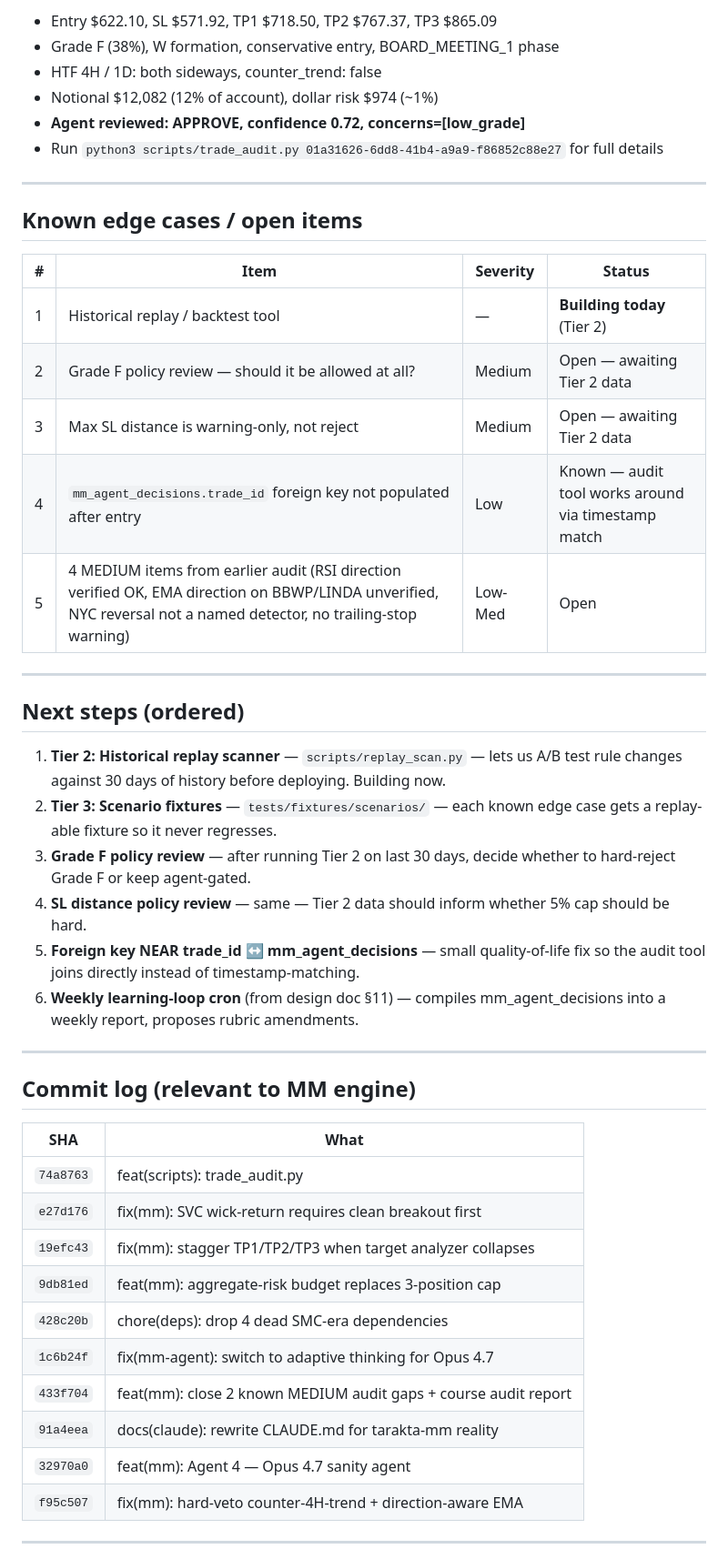
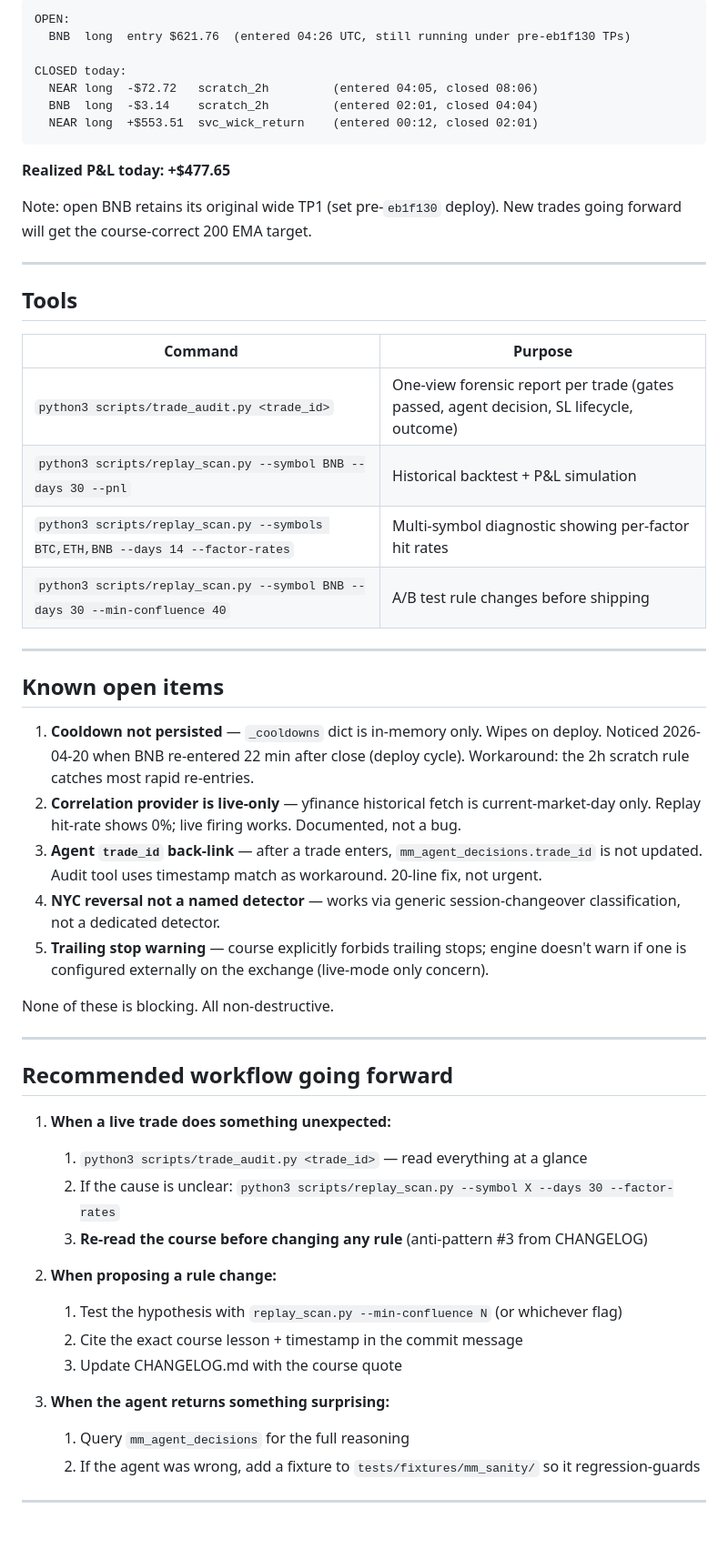
Before and after one commit to stuartr-sudo/tarakta, a Markdown page: docs/STATUS_2026-04-20.md, the part around one of its changes. Shown at 91% size. Drawn GitHub-style; blank space fills up the shorter version.

````diff
--- a/docs/STATUS_2026-04-20.md
+++ b/docs/STATUS_2026-04-20.md
@@ -90,50 +95,58 @@ Aggregate risk budget also shipped: count-cap relaxed 3 → 20 (effectively remo
 
-- Entry $622.10, SL $571.92, TP1 $718.50, TP2 $767.37, TP3 $865.09
-- Grade F (38%), W formation, conservative entry, BOARD_MEETING_1 phase
-- HTF 4H / 1D: both sideways, counter_trend: false
-- Notional $12,082 (12% of account), dollar risk $974 (~1%)
-- **Agent reviewed: APPROVE, confidence 0.72, concerns=[low_grade]**
-- Run `python3 scripts/trade_audit.py 01a31626-6dd8-41b4-a9a9-f86852c88e27` for full details
+```
+OPEN:
+  BNB  long  entry $621.76  (entered 04:26 UTC, still running under pre-eb1f130 TPs)
+
+CLOSED today:
+  NEAR long  -$72.72   scratch_2h         (entered 04:05, closed 08:06)
+  BNB  long  -$3.14    scratch_2h         (entered 02:01, closed 04:04)
+  NEAR long  +$553.51  svc_wick_return    (entered 00:12, closed 02:01)
+```
+
+**Realized P&L today: +$477.65**
+
+Note: open BNB retains its original wide TP1 (set pre-`eb1f130` deploy). New trades going forward will get the course-correct 200 EMA target.
 
 ---
 
-## Known edge cases / open items
+## Tools
 
-| # | Item | Severity | Status |
-|---|---|---|---|
-| 1 | Historical replay / backtest tool | — | **Building today** (Tier 2) |
-| 2 | Grade F policy review — should it be allowed at all? | Medium | Open — awaiting Tier 2 data |
-| 3 | Max SL distance is warning-only, not reject | Medium | Open — awaiting Tier 2 data |
-| 4 | `mm_agent_decisions.trade_id` foreign key not populated after entry | Low | Known — audit tool works around via timestamp match |
-| 5 | 4 MEDIUM items from earlier audit (RSI direction verified OK, EMA direction on BBWP/LINDA unverified, NYC reversal not a named detector, no trailing-stop warning) | Low-Med | Open |
+| Command | Purpose |
+|---|---|
+| `python3 scripts/trade_audit.py <trade_id>` | One-view forensic report per trade (gates passed, agent decision, SL lifecycle, outcome) |
+| `python3 scripts/replay_scan.py --symbol BNB --days 30 --pnl` | Historical backtest + P&L simulation |
+| `python3 scripts/replay_scan.py --symbols BTC,ETH,BNB --days 14 --factor-rates` | Multi-symbol diagnostic showing per-factor hit rates |
+| `python3 scripts/replay_scan.py --symbol BNB --days 30 --min-confluence 40` | A/B test rule changes before shipping |
 
 ---
 
-## Next steps (ordered)
+## Known open items
 
-1. **Tier 2: Historical replay scanner** — `scripts/replay_scan.py` — lets us A/B test rule changes against 30 days of history before deploying. Building now.
-2. **Tier 3: Scenario fixtures** — `tests/fixtures/scenarios/` — each known edge case gets a replay-able fixture so it never regresses.
-3. **Grade F policy review** — after running Tier 2 on last 30 days, decide whether to hard-reject Grade F or keep agent-gated.
-4. **SL distance policy review** — same — Tier 2 data should inform whether 5% cap should be hard.
-5. **Foreign key NEAR trade_id ↔ mm_agent_decisions** — small quality-of-life fix so the audit tool joins directly instead of timestamp-matching.
-6. **Weekly learning-loop cron** (from design doc §11) — compiles mm_agent_decisions into a weekly report, proposes rubric amendments.
+1. **Cooldown not persisted** — `_cooldowns` dict is in-memory only. Wipes on deploy. Noticed 2026-04-20 when BNB re-entered 22 min after close (deploy cycle). Workaround: the 2h scratch rule catches most rapid re-entries.
+2. **Correlation provider is live-only** — yfinance historical fetch is current-market-day only. Replay hit-rate shows 0%; live firing works. Documented, not a bug.
+3. **Agent `trade_id` back-link** — after a trade enters, `mm_agent_decisions.trade_id` is not updated. Audit tool uses timestamp match as workaround. 20-line fix, not urgent.
+4. **NYC reversal not a named detector** — works via generic session-changeover classification, not a dedicated detector.
+5. **Trailing stop warning** — course explicitly forbids trailing stops; engine doesn't warn if one is configured externally on the exchange (live-mode only concern).
+
+None of these is blocking. All non-destructive.
 
 ---
 
-## Commit log (relevant to MM engine)
+## Recommended workflow going forward
 
-| SHA | What |
-|---|---|
-| `74a8763` | feat(scripts): trade_audit.py |
-| `e27d176` | fix(mm): SVC wick-return requires clean breakout first |
-| `19efc43` | fix(mm): stagger TP1/TP2/TP3 when target analyzer collapses |
-| `9db81ed` | feat(mm): aggregate-risk budget replaces 3-position cap |
-| `428c20b` | chore(deps): drop 4 dead SMC-era dependencies |
-| `1c6b24f` | fix(mm-agent): switch to adaptive thinking for Opus 4.7 |
-| `433f704` | feat(mm): close 2 known MEDIUM audit gaps + course audit report |
-| `91a4eea` | docs(claude): rewrite CLAUDE.md for tarakta-mm reality |
-| `32970a0` | feat(mm): Agent 4 — Opus 4.7 sanity agent |
-| `f95c507` | fix(mm): hard-veto counter-4H-trend + direction-aware EMA |
+1. **When a live trade does something unexpected:**
+   1. `python3 scripts/trade_audit.py <trade_id>` — read everything at a glance
+   2. If the cause is unclear: `python3 scripts/replay_scan.py --symbol X --days 30 --factor-rates`
+   3. **Re-read the course before changing any rule** (anti-pattern #3 from CHANGELOG)
+
+2. **When proposing a rule change:**
+   1. Test the hypothesis with `replay_scan.py --min-confluence N` (or whichever flag)
+   2. Cite the exact course lesson + timestamp in the commit message
+   3. Update CHANGELOG.md with the course quote
+
+3. **When the agent returns something surprising:**
+   1. Query `mm_agent_decisions` for the full reasoning
+   2. If the agent was wrong, add a fixture to `tests/fixtures/mm_sanity/` so it regression-guards
 
 ---
 
````
Also changed, not shown: other parts of docs/STATUS_2026-04-20.md (+91 -65 lines), CLAUDE.md (+7 -0 lines), docs/CHANGELOG.md (added, +254 -0 lines).
